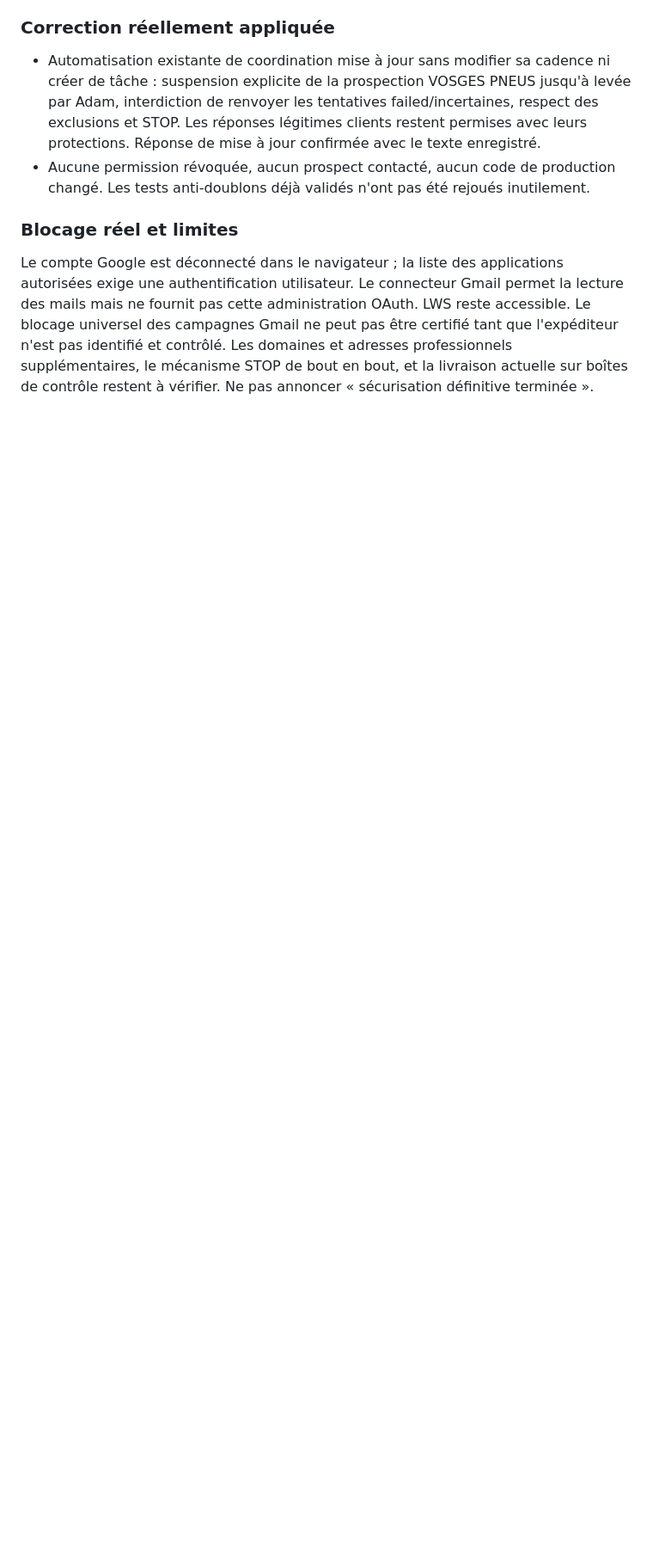
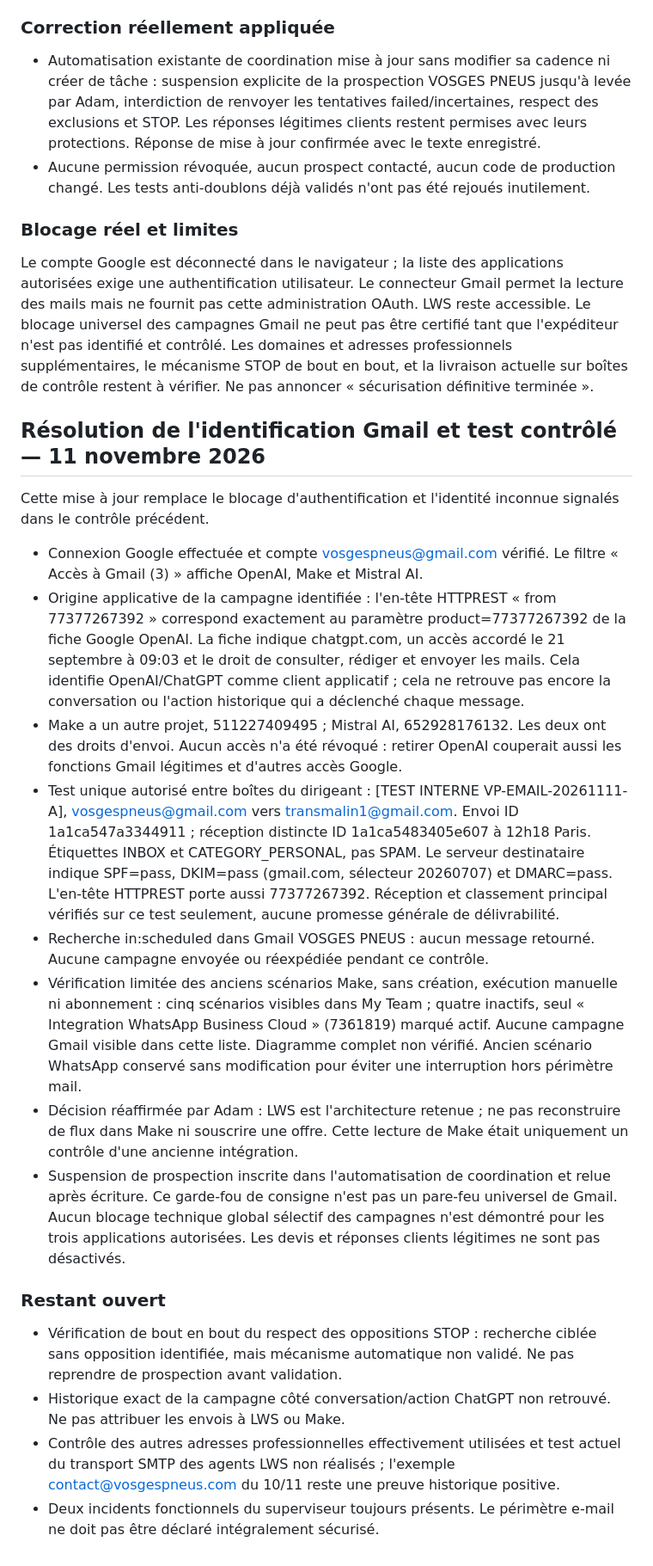
Before and after one commit to vosgespneus-cell/Agent-r-seaux-sociaux, a Markdown page: docs/FINALISATION_LWS_20261111.md, the part around the change. Shown at 86% size. GitHub-like rendering; blank space fills up the shorter version.

Commit message:
Identifier OpenAI comme expéditeur Gmail et consigner le test reçu

```diff
--- a/docs/FINALISATION_LWS_20261111.md
+++ b/docs/FINALISATION_LWS_20261111.md
@@ -81,3 +81,24 @@ Restaurer les quatre scripts originaux depuis home/nina_finalisation_20261111/ v
 ### Blocage réel et limites
 
 Le compte Google est déconnecté dans le navigateur ; la liste des applications autorisées exige une authentification utilisateur. Le connecteur Gmail permet la lecture des mails mais ne fournit pas cette administration OAuth. LWS reste accessible. Le blocage universel des campagnes Gmail ne peut pas être certifié tant que l'expéditeur n'est pas identifié et contrôlé. Les domaines et adresses professionnels supplémentaires, le mécanisme STOP de bout en bout, et la livraison actuelle sur boîtes de contrôle restent à vérifier. Ne pas annoncer « sécurisation définitive terminée ».
+
+
+## Résolution de l'identification Gmail et test contrôlé — 11 novembre 2026
+
+Cette mise à jour remplace le blocage d'authentification et l'identité inconnue signalés dans le contrôle précédent.
+
+- Connexion Google effectuée et compte vosgespneus@gmail.com vérifié. Le filtre « Accès à Gmail (3) » affiche OpenAI, Make et Mistral AI.
+- Origine applicative de la campagne identifiée : l'en-tête HTTPREST « from 77377267392 » correspond exactement au paramètre product=77377267392 de la fiche Google OpenAI. La fiche indique chatgpt.com, un accès accordé le 21 septembre à 09:03 et le droit de consulter, rédiger et envoyer les mails. Cela identifie OpenAI/ChatGPT comme client applicatif ; cela ne retrouve pas encore la conversation ou l'action historique qui a déclenché chaque message.
+- Make a un autre projet, 511227409495 ; Mistral AI, 652928176132. Les deux ont des droits d'envoi. Aucun accès n'a été révoqué : retirer OpenAI couperait aussi les fonctions Gmail légitimes et d'autres accès Google.
+- Test unique autorisé entre boîtes du dirigeant : [TEST INTERNE VP-EMAIL-20261111-A], vosgespneus@gmail.com vers transmalin1@gmail.com. Envoi ID 1a1ca547a3344911 ; réception distincte ID 1a1ca5483405e607 à 12h18 Paris. Étiquettes INBOX et CATEGORY_PERSONAL, pas SPAM. Le serveur destinataire indique SPF=pass, DKIM=pass (gmail.com, sélecteur 20260707) et DMARC=pass. L'en-tête HTTPREST porte aussi 77377267392. Réception et classement principal vérifiés sur ce test seulement, aucune promesse générale de délivrabilité.
+- Recherche in:scheduled dans Gmail VOSGES PNEUS : aucun message retourné. Aucune campagne envoyée ou réexpédiée pendant ce contrôle.
+- Vérification limitée des anciens scénarios Make, sans création, exécution manuelle ni abonnement : cinq scénarios visibles dans My Team ; quatre inactifs, seul « Integration WhatsApp Business Cloud » (7361819) marqué actif. Aucune campagne Gmail visible dans cette liste. Diagramme complet non vérifié. Ancien scénario WhatsApp conservé sans modification pour éviter une interruption hors périmètre mail.
+- Décision réaffirmée par Adam : LWS est l'architecture retenue ; ne pas reconstruire de flux dans Make ni souscrire une offre. Cette lecture de Make était uniquement un contrôle d'une ancienne intégration.
+- Suspension de prospection inscrite dans l'automatisation de coordination et relue après écriture. Ce garde-fou de consigne n'est pas un pare-feu universel de Gmail. Aucun blocage technique global sélectif des campagnes n'est démontré pour les trois applications autorisées. Les devis et réponses clients légitimes ne sont pas désactivés.
+
+### Restant ouvert
+
+- Vérification de bout en bout du respect des oppositions STOP : recherche ciblée sans opposition identifiée, mais mécanisme automatique non validé. Ne pas reprendre de prospection avant validation.
+- Historique exact de la campagne côté conversation/action ChatGPT non retrouvé. Ne pas attribuer les envois à LWS ou Make.
+- Contrôle des autres adresses professionnelles effectivement utilisées et test actuel du transport SMTP des agents LWS non réalisés ; l'exemple contact@vosgespneus.com du 10/11 reste une preuve historique positive.
+- Deux incidents fonctionnels du superviseur toujours présents. Le périmètre e-mail ne doit pas être déclaré intégralement sécurisé.
```
